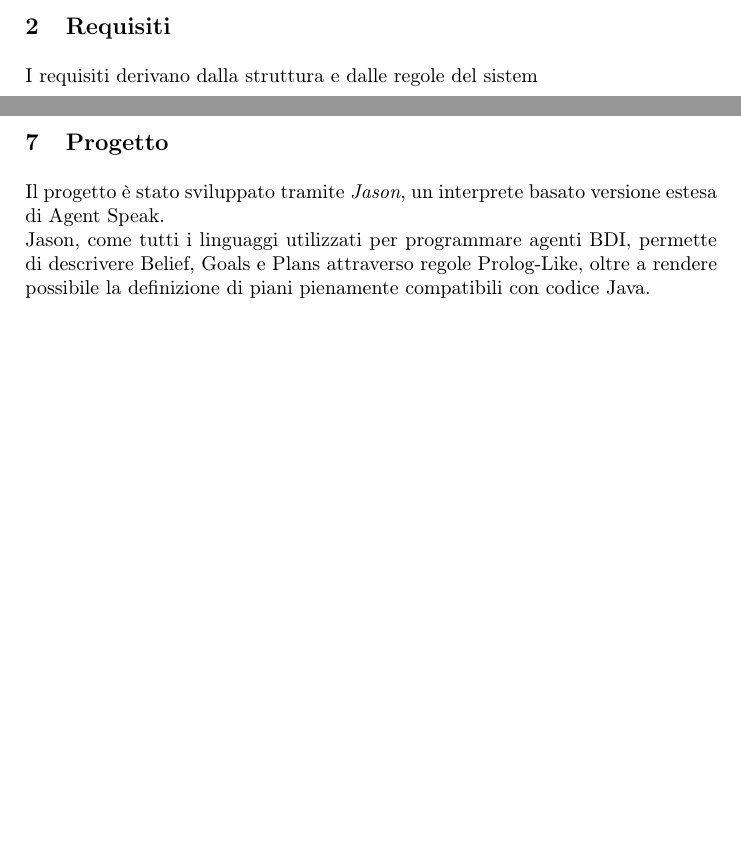
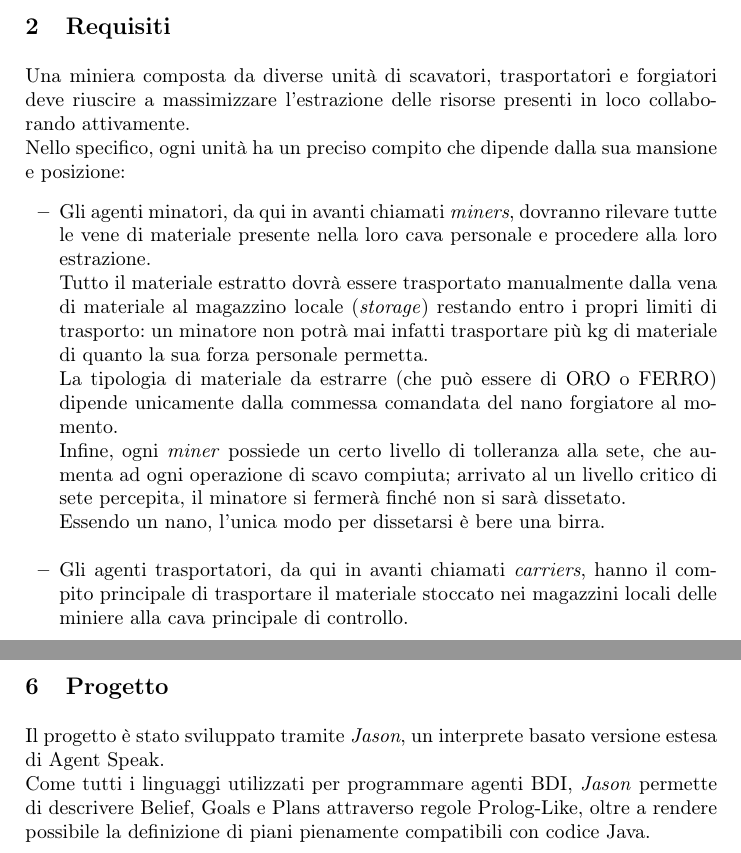
Before and after one commit to Luxor001/dwarfort, a LaTeX paper (report/Template2013.tex): two parts of pages 2 and 12 of 17 before the commit and two parts of pages 2 and 11 of 16 after it, joined at a grey line, cut so that both start at the same text, the shorter picture padded with empty space. Compiled offline with pdfLaTeX.

Commit message:
Alcuni progressi sulla scrittura del report

```diff
--- a/report/Template2013.tex
+++ b/report/Template2013.tex
@@ -178,7 +178,15 @@ Come caso di studio questo progetto può avere una certa rilevanza perché integ
 %===========================================================================
 \newpage
 \section{Requisiti}
-I requisiti derivano dalla struttura e dalle regole del sistem
+Una miniera composta da diverse unità di scavatori, trasportatori e forgiatori deve riuscire a massimizzare l'estrazione delle risorse presenti in loco collaborando attivamente.\\
+Nello specifico, ogni unità ha un preciso compito che dipende dalla sua mansione e posizione:
+\begin{itemize}
+\item Gli agenti minatori, da qui in avanti chiamati \textit{miners}, dovranno rilevare tutte le vene di materiale presente nella loro cava personale e procedere alla loro estrazione.\\
+Tutto il materiale estratto dovrà essere trasportato manualmente dalla vena di materiale al magazzino locale (\textit{storage}) restando entro i propri limiti di trasporto: un minatore non potrà mai infatti trasportare più kg di materiale di quanto la sua forza personale permetta.\\
+La tipologia di materiale da estrarre (che può essere di ORO o FERRO) dipende unicamente dalla commessa comandata del nano forgiatore al momento.\\Infine, ogni \textit{miner} possiede un certo livello di tolleranza alla sete, che aumenta ad ogni operazione di scavo compiuta; arrivato al un livello critico di sete percepita, il minatore si fermerà finché non si sarà dissetato.\\
+Essendo un nano, l'unica modo per dissetarsi è bere una birra.\\
+\item Gli agenti trasportatori, da qui in avanti chiamati \textit{carriers}, hanno il compito principale di trasportare il materiale stoccato nei magazzini locali delle miniere alla cava principale di controllo.
+\end{itemize}
 \newpage
 \section{Modello}
 \labelsec{Modello}
@@ -283,7 +288,7 @@ It should be noted that the emitted events are explicity defined in the requimen
 \section{Progetto}
 \labelsec{Progetto}
 Il progetto è stato sviluppato tramite \textit{Jason}, un interprete basato versione estesa di Agent Speak.\\
-Jason, come tutti i linguaggi utilizzati per programmare agenti BDI, permette di descrivere Belief, Goals e Plans attraverso regole Prolog-Like, oltre a rendere possibile la definizione di piani pienamente compatibili con codice Java.\\
+Come tutti i linguaggi utilizzati per programmare agenti BDI, \textit{Jason} permette di descrivere Belief, Goals e Plans attraverso regole Prolog-Like, oltre a rendere possibile la definizione di piani pienamente compatibili con codice Java.\\
 \newpage
 \subsection{Structure}
 
```
Also changed, not shown: report/Template2013.tex (3 more changed lines).
